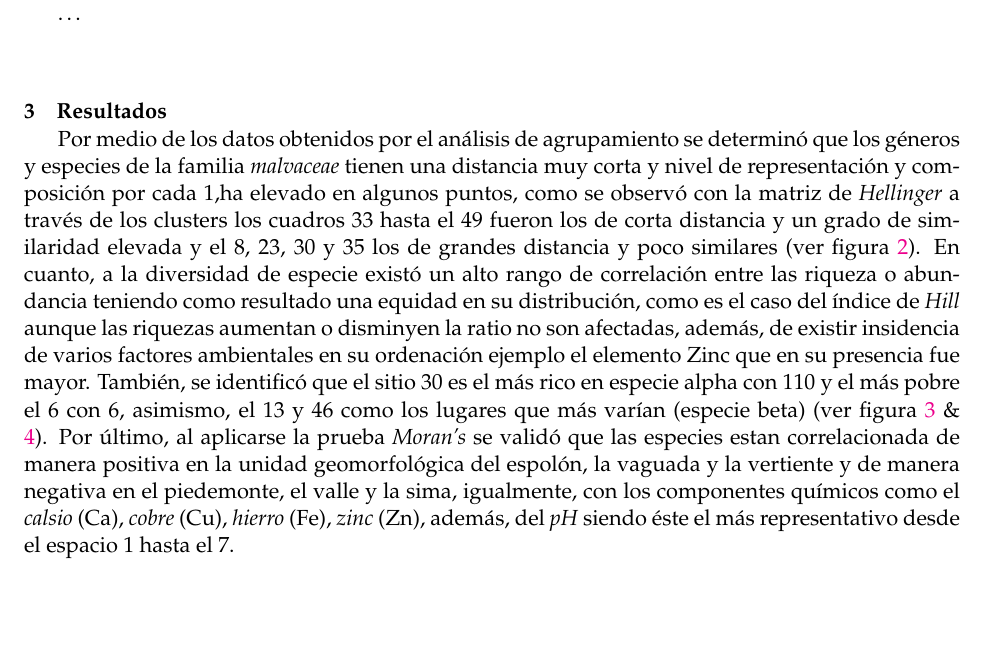
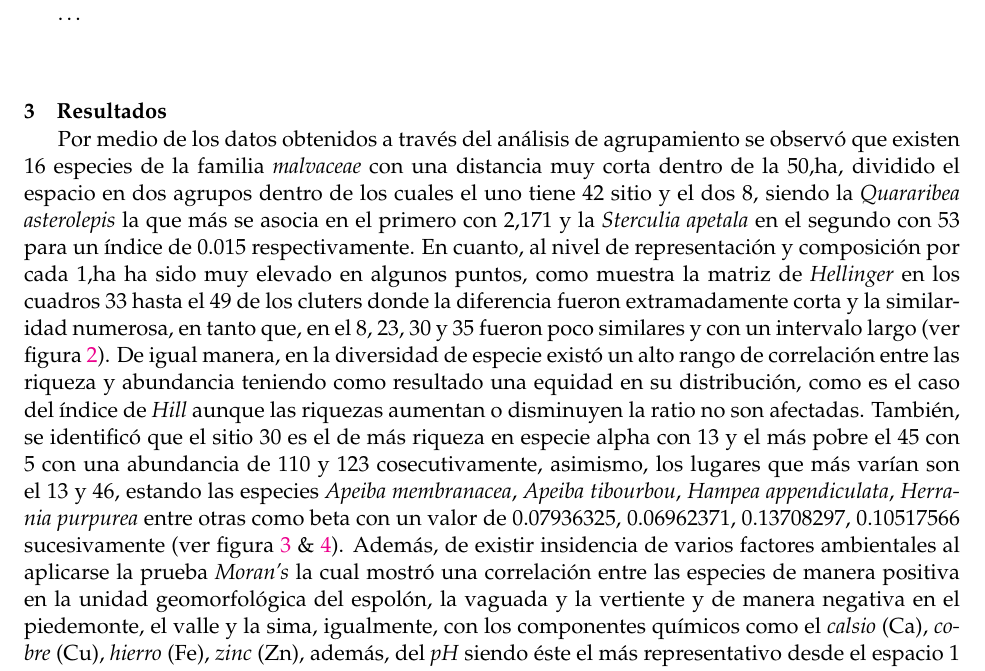
Before and after one commit to biogeografia-202101/unidad-0-asignacion-99-mi-manuscrito-anavalera29, a LaTeX paper (manuscrito.tex): part of page 3 of 7, cut so that both start at the same text, the shorter picture padded with empty space. Compiled offline with pdfLaTeX.

Commit message:
AAAyyy domingo de mejoras!

```diff
--- a/manuscrito.tex
+++ b/manuscrito.tex
@@ -286,29 +286,37 @@ localización de la BCI.
 
 \section{Resultados}\label{resultados}
 
-Por medio de los datos obtenidos por el análisis de agrupamiento se
-determinó que los géneros y especies de la familia \emph{malvaceae}
-tienen una distancia muy corta y nivel de representación y composición
-por cada 1,ha elevado en algunos puntos, como se observó con la matriz
-de \emph{Hellinger} a través de los clusters los cuadros 33 hasta el 49
-fueron los de corta distancia y un grado de similaridad elevada y el 8,
-23, 30 y 35 los de grandes distancia y poco similares (ver figura
-\ref{representacion}). En cuanto, a la diversidad de especie existó un
-alto rango de correlación entre las riqueza o abundancia teniendo como
-resultado una equidad en su distribución, como es el caso del índice de
-\emph{Hill} aunque las riquezas aumentan o disminyen la ratio no son
-afectadas, además, de existir insidencia de varios factores ambientales
-en su ordenación ejemplo el elemento Zinc que en su presencia fue mayor.
-También, se identificó que el sitio 30 es el más rico en especie alpha
-con 110 y el más pobre el 6 con 6, asimismo, el 13 y 46 como los lugares
-que más varían (especie beta) (ver figura \ref{diversidad} \&
-\ref{ambiente}). Por último, al aplicarse la prueba \emph{Moran's} se
-validó que las especies estan correlacionada de manera positiva en la
-unidad geomorfológica del espolón, la vaguada y la vertiente y de manera
-negativa en el piedemonte, el valle y la sima, igualmente, con los
-componentes químicos como el \emph{calsio} (Ca), \emph{cobre} (Cu),
-\emph{hierro} (Fe), \emph{zinc} (Zn), además, del \emph{pH} siendo éste
-el más representativo desde el espacio 1 hasta el 7.
+Por medio de los datos obtenidos a través del análisis de agrupamiento
+se observó que existen 16 especies de la familia \emph{malvaceae} con
+una distancia muy corta dentro de la 50,ha, dividido el espacio en dos
+agrupos dentro de los cuales el uno tiene 42 sitio y el dos 8, siendo la
+\emph{Quararibea asterolepis} la que más se asocia en el primero con
+2,171 y la \emph{Sterculia apetala} en el segundo con 53 para un índice
+de 0.015 respectivamente. En cuanto, al nivel de representación y
+composición por cada 1,ha ha sido muy elevado en algunos puntos, como
+muestra la matriz de \emph{Hellinger} en los cuadros 33 hasta el 49 de
+los cluters donde la diferencia fueron extramadamente corta y la
+similaridad numerosa, en tanto que, en el 8, 23, 30 y 35 fueron poco
+similares y con un intervalo largo (ver figura \ref{representacion}). De
+igual manera, en la diversidad de especie existó un alto rango de
+correlación entre las riqueza y abundancia teniendo como resultado una
+equidad en su distribución, como es el caso del índice de \emph{Hill}
+aunque las riquezas aumentan o disminuyen la ratio no son afectadas.
+También, se identificó que el sitio 30 es el de más riqueza en especie
+alpha con 13 y el más pobre el 45 con 5 con una abundancia de 110 y 123
+cosecutivamente, asimismo, los lugares que más varían son el 13 y 46,
+estando las especies \emph{Apeiba membranacea}, \emph{Apeiba tibourbou},
+\emph{Hampea appendiculata}, \emph{Herrania purpurea} entre otras como
+beta con un valor de 0.07936325, 0.06962371, 0.13708297, 0.10517566
+sucesivamente (ver figura \ref{diversidad} \& \ref{ambiente}). Además,
+de existir insidencia de varios factores ambientales al aplicarse la
+prueba \emph{Moran's} la cual mostró una correlación entre las especies
+de manera positiva en la unidad geomorfológica del espolón, la vaguada y
+la vertiente y de manera negativa en el piedemonte, el valle y la sima,
+igualmente, con los componentes químicos como el \emph{calsio} (Ca),
+\emph{cobre} (Cu), \emph{hierro} (Fe), \emph{zinc} (Zn), además, del
+\emph{pH} siendo éste el más representativo desde el espacio 1 hasta el
+7.
 
 \begin{figure}
 \centering
```
Also changed, not shown: manuscrito.pdf, mapa_ward_k2.png, mapa_zinc.png, 2 other files.
